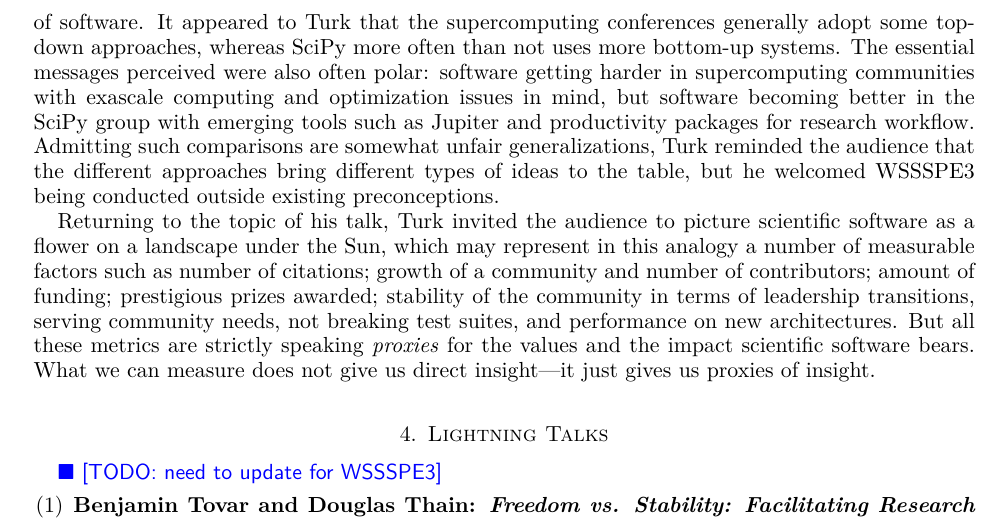
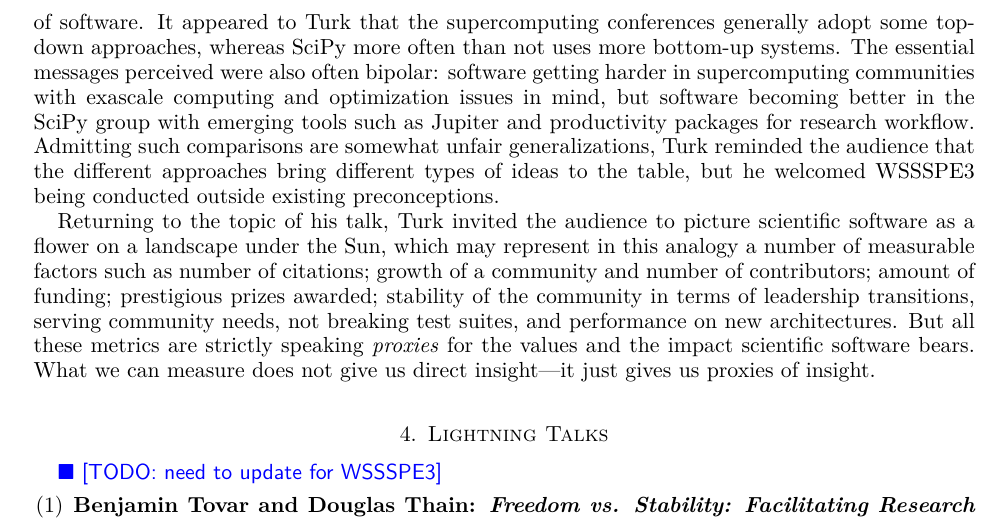
Before and after one commit to WSSSPE/meetings, a LaTeX paper (WSSSPE3/report/WSSSPE3_review.tex): part of page 4 of 19, cut so that both start at the same text. Compiled offline with pdfLaTeX.

Commit message:
Section 3: Keynote: Bipolar is better than polar.

```diff
--- a/WSSSPE3/report/WSSSPE3_review.tex
+++ b/WSSSPE3/report/WSSSPE3_review.tex
@@ -359,7 +359,7 @@ from many different types of inquiries, deployment, strategies for maintenance,
 users; and ways of measuring the value of a piece of software. It appeared to
 Turk that the supercomputing conferences generally adopt some top-down
 approaches, whereas SciPy more often than not uses more bottom-up systems. The
-essential messages perceived were also often polar: software getting harder in
+essential messages perceived were also often bipolar: software getting harder in
 supercomputing communities with exascale computing and optimization issues in
 mind, but software becoming better in the SciPy group with emerging tools such
 as Jupiter and productivity packages for research workflow. Admitting such
```
